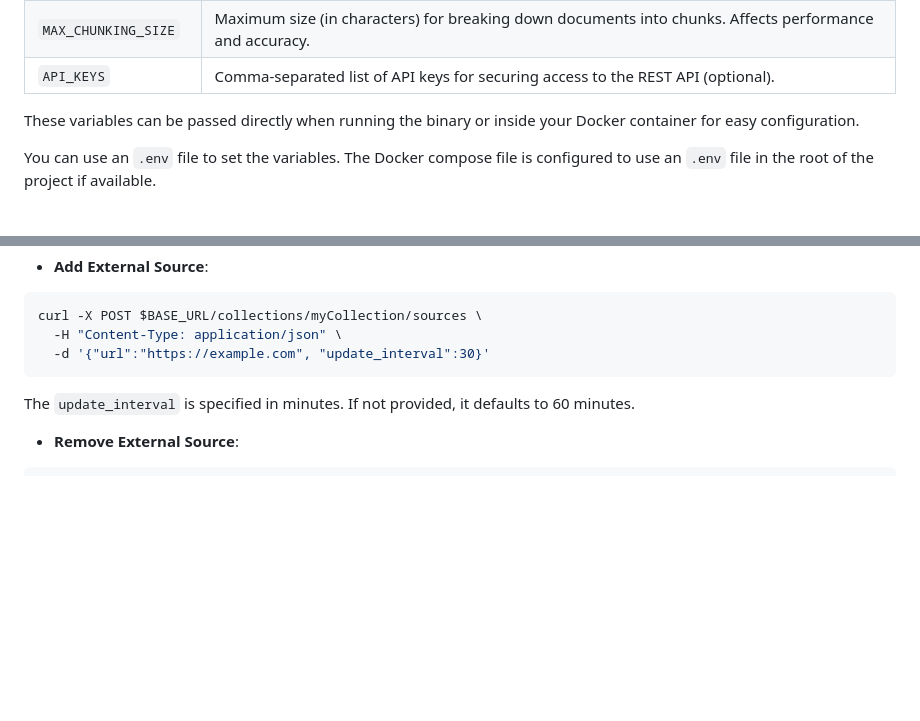
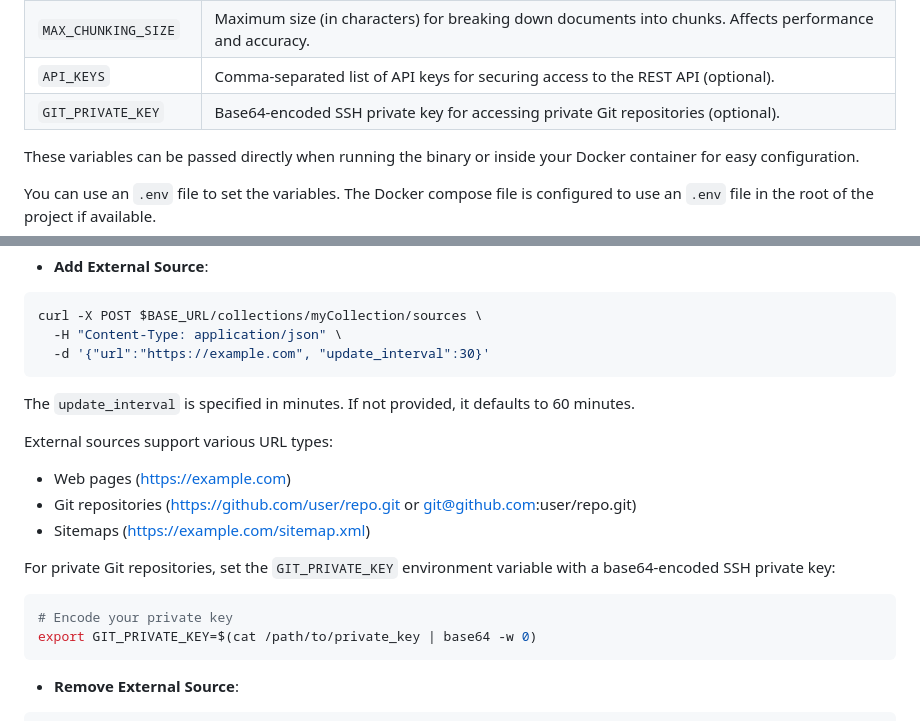
Before and after one commit to mudler/LocalRecall, a Markdown page: README.md, 2 parts joined by grey strips. Drawn GitHub-style; blank space fills up the shorter version.

Commit message:
update README
Signed-off-by: Ettore Di Giacinto <mudler@localai.io>

````diff
--- a/README.md
+++ b/README.md
@@ -141,6 +141,7 @@ LocalRecall uses environment variables to configure its behavior. These variable
 | `VECTOR_ENGINE`      | Vector database engine to use (`chromem` by default; support for others like Milvus and Qdrant planned).        |
 | `MAX_CHUNKING_SIZE`  | Maximum size (in characters) for breaking down documents into chunks. Affects performance and accuracy.         |
 | `API_KEYS`           | Comma-separated list of API keys for securing access to the REST API (optional).                                |
+| `GIT_PRIVATE_KEY`    | Base64-encoded SSH private key for accessing private Git repositories (optional).                                |
 
 These variables can be passed directly when running the binary or inside your Docker container for easy configuration.
 
@@ -213,6 +214,17 @@ curl -X POST $BASE_URL/collections/myCollection/sources \
 
 The `update_interval` is specified in minutes. If not provided, it defaults to 60 minutes.
 
+External sources support various URL types:
+- Web pages (https://example.com)
+- Git repositories (https://github.com/user/repo.git or git@github.com:user/repo.git)
+- Sitemaps (https://example.com/sitemap.xml)
+
+For private Git repositories, set the `GIT_PRIVATE_KEY` environment variable with a base64-encoded SSH private key:
+```sh
+# Encode your private key
+export GIT_PRIVATE_KEY=$(cat /path/to/private_key | base64 -w 0)
+```
+
 - **Remove External Source**:
 
 ```sh
````
